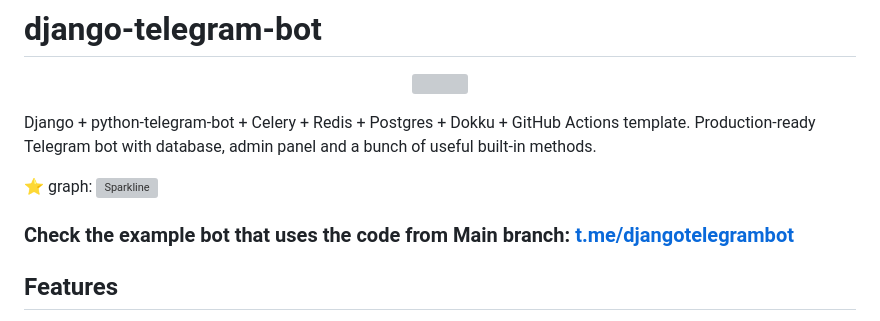
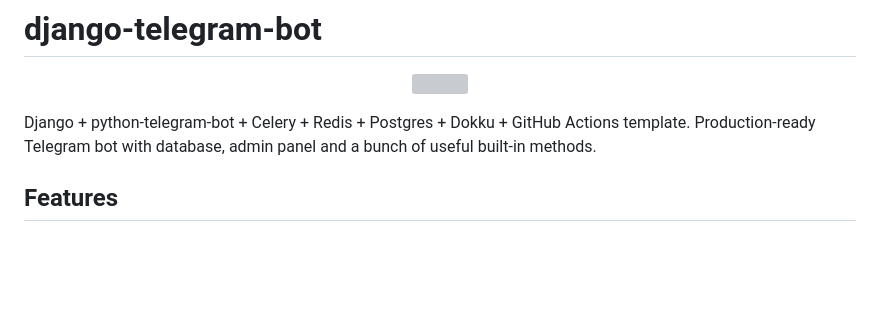
Before and after one commit to Rolchan102/django-telegram-bot-main, a Markdown page: README.md, the part around the change. GitHub-like rendering; blank space fills up the shorter version; grey boxes are pictures that could not be loaded.

```diff
--- a/README.md
+++ b/README.md
@@ -5,13 +5,6 @@
 </p>
 
 Django + python-telegram-bot + Celery + Redis + Postgres + Dokku + GitHub Actions template. Production-ready Telegram bot with database, admin panel and a bunch of useful built-in methods.
-
-
-⭐ graph:
-[![Sparkline](https://stars.medv.io/ohld/django-telegram-bot.svg)](https://stars.medv.io/ohld/django-telegram-bot)
-
-
-### Check the example bot that uses the code from Main branch: [t.me/djangotelegrambot](https://t.me/djangotelegrambot)
 
 ## Features
 
```
